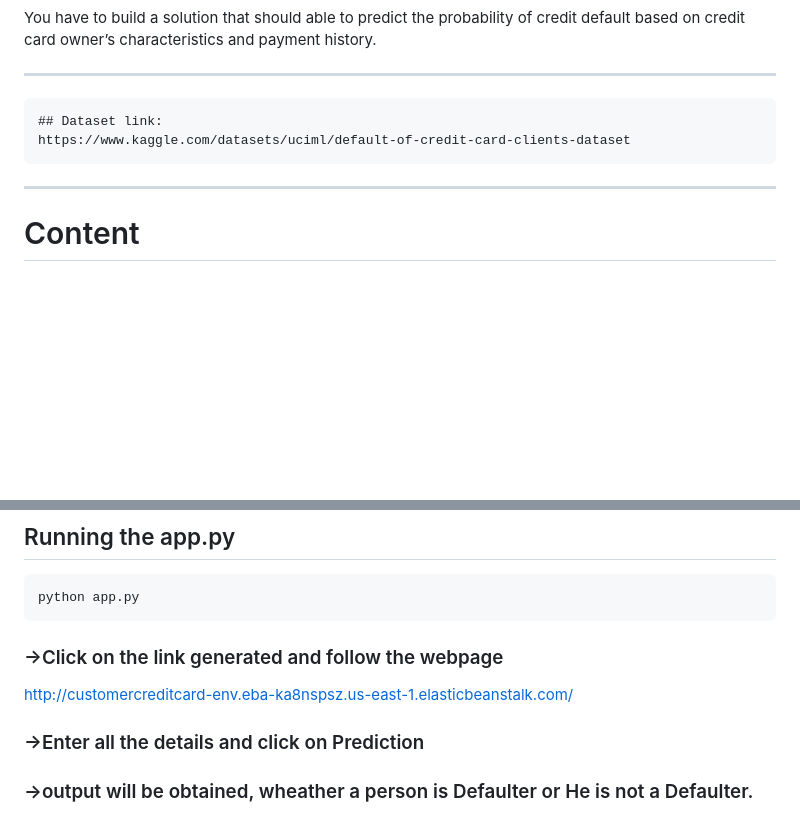
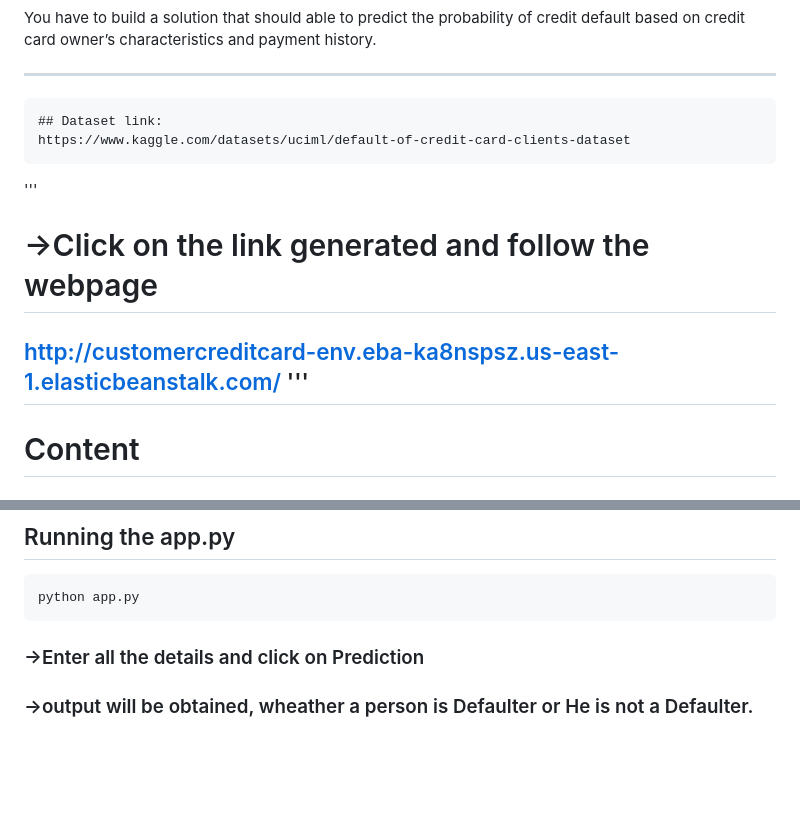
Before and after one commit to Pratik014/Default-credit-card-client, a Markdown page: README.md, 2 parts joined by grey strips. Drawn GitHub-style; blank space fills up the shorter version.

````diff
--- a/README.md
+++ b/README.md
@@ -19,6 +19,10 @@ default based on credit card owner’s characteristics and payment history.
 ## Dataset link:
 https://www.kaggle.com/datasets/uciml/default-of-credit-card-clients-dataset
 ```
+'''
+# ->Click on the link generated and follow the webpage
+http://customercreditcard-env.eba-ka8nspsz.us-east-1.elasticbeanstalk.com/
+'''
 ----------------------------------------------------------------------------------------------
 
 # Content
@@ -76,8 +80,7 @@ pip install -r requirements.txt
 ```
 python app.py
 ```
-### ->Click on the link generated and follow the webpage
-http://customercreditcard-env.eba-ka8nspsz.us-east-1.elasticbeanstalk.com/
+
 ### ->Enter all the details and click on Prediction
 
 ### ->output will be obtained, wheather a person is Defaulter or He is not a Defaulter.
````
